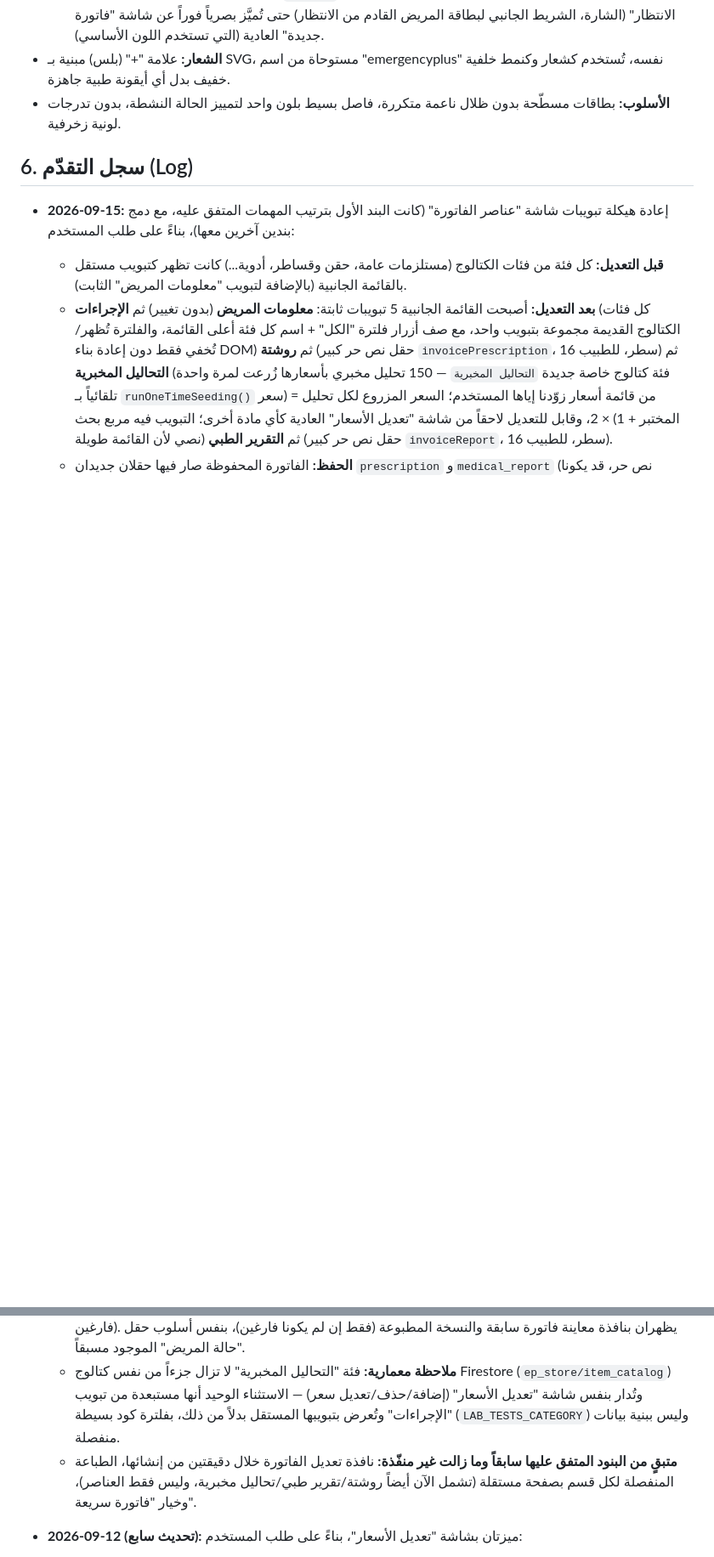
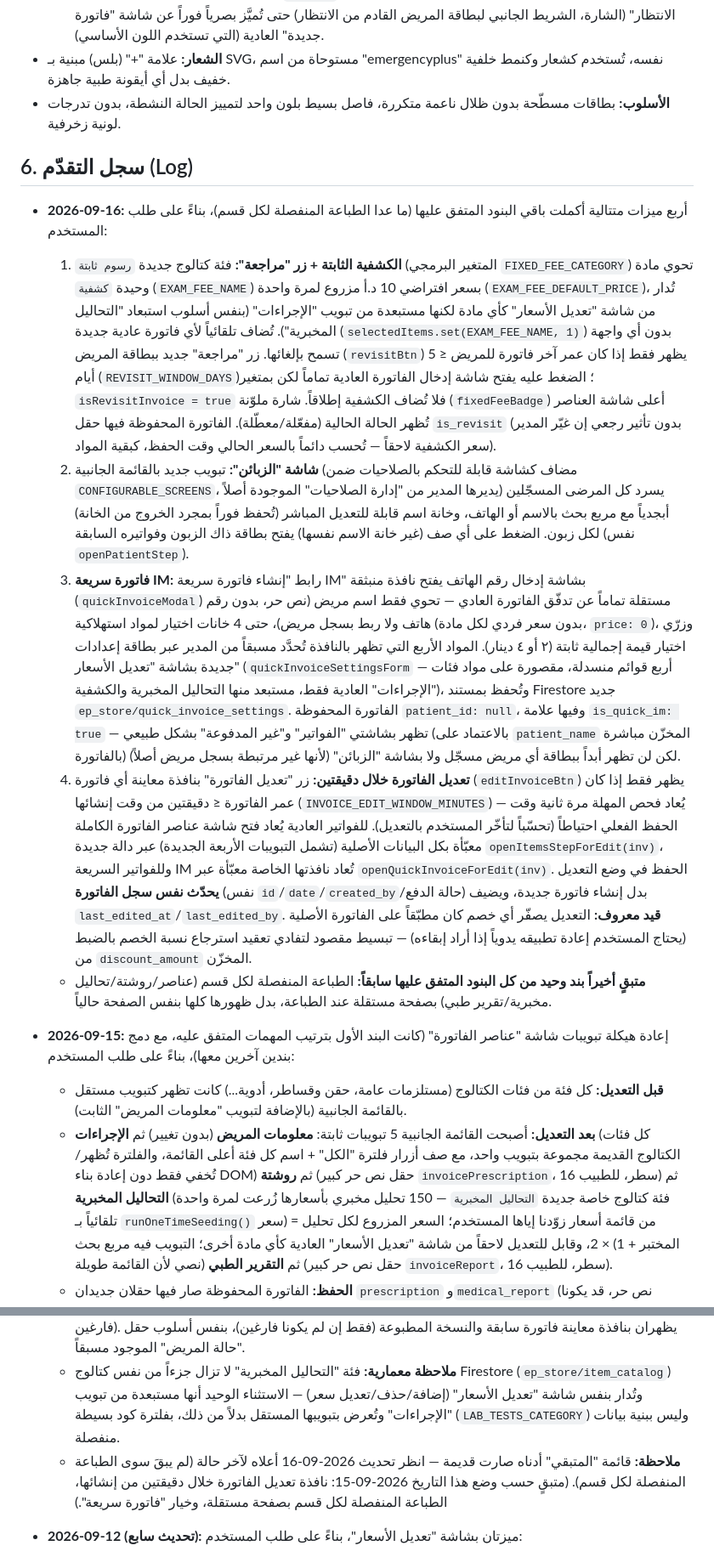
Before and after one commit to moayyad44/emergencyplus, a Markdown page: context-3.md, 2 parts joined by grey strips. Shown at 85% size. Rendered like a GitHub page; blank space fills up the shorter version.

Commit message:
تحديث سجل التقدّم: الكشفية+مراجعة، شاشة الزبائن، فاتورة سريعة IM، تعديل الفاتورة خلال دقيقتين

```diff
--- a/context-3.md
+++ b/context-3.md
@@ -150,12 +150,19 @@
 - **الأسلوب:** بطاقات مسطّحة بدون ظلال ناعمة متكررة، فاصل بسيط بلون واحد لتمييز الحالة النشطة، بدون تدرجات لونية زخرفية.
 
 ## 6. سجل التقدّم (Log)
+- **2026-09-16:** أربع ميزات متتالية أكملت باقي البنود المتفق عليها (ما عدا الطباعة المنفصلة لكل قسم)، بناءً على طلب المستخدم:
+  1. **الكشفية الثابتة + زر "مراجعة":** فئة كتالوج جديدة `رسوم ثابتة` (المتغير البرمجي `FIXED_FEE_CATEGORY`) تحوي مادة وحيدة `كشفية` (`EXAM_FEE_NAME`) بسعر افتراضي 10 د.أ مزروع لمرة واحدة (`EXAM_FEE_DEFAULT_PRICE`)، تُدار من شاشة "تعديل الأسعار" كأي مادة لكنها مستبعدة من تبويب "الإجراءات" (بنفس أسلوب استبعاد "التحاليل المخبرية"). تُضاف تلقائياً لأي فاتورة عادية جديدة (`selectedItems.set(EXAM_FEE_NAME, 1)`) بدون أي واجهة تسمح بإلغائها. زر "مراجعة" جديد ببطاقة المريض (`revisitBtn`) يظهر فقط إذا كان عمر آخر فاتورة للمريض ≤ 5 أيام (`REVISIT_WINDOW_DAYS`)؛ الضغط عليه يفتح شاشة إدخال الفاتورة العادية تماماً لكن بمتغير `isRevisitInvoice = true` فلا تُضاف الكشفية إطلاقاً. شارة ملوّنة (`fixedFeeBadge`) أعلى شاشة العناصر تُظهر الحالة الحالية (مفعّلة/معطّلة). الفاتورة المحفوظة فيها حقل `is_revisit` (بدون تأثير رجعي إن غيّر المدير سعر الكشفية لاحقاً — تُحسب دائماً بالسعر الحالي وقت الحفظ، كبقية المواد).
+  2. **شاشة "الزبائن":** تبويب جديد بالقائمة الجانبية (مضاف كشاشة قابلة للتحكم بالصلاحيات ضمن `CONFIGURABLE_SCREENS`، يديرها المدير من "إدارة الصلاحيات" الموجودة أصلاً) يسرد كل المرضى المسجّلين أبجدياً مع مربع بحث بالاسم أو الهاتف، وخانة اسم قابلة للتعديل المباشر (تُحفظ فوراً بمجرد الخروج من الخانة) لكل زبون. الضغط على أي صف (غير خانة الاسم نفسها) يفتح بطاقة ذاك الزبون وفواتيره السابقة (نفس `openPatientStep`).
+  3. **فاتورة سريعة IM:** رابط "إنشاء فاتورة سريعة IM" بشاشة إدخال رقم الهاتف يفتح نافذة منبثقة (`quickInvoiceModal`) مستقلة تماماً عن تدفّق الفاتورة العادي — تحوي فقط اسم مريض (نص حر، بدون رقم هاتف ولا ربط بسجل مريض)، حتى 4 خانات اختيار لمواد استهلاكية (بدون سعر فردي لكل مادة، `price: 0`)، وزرّي اختيار قيمة إجمالية ثابتة (٢ أو ٤ دينار). المواد الأربع التي تظهر بالنافذة تُحدَّد مسبقاً من المدير عبر بطاقة إعدادات جديدة بشاشة "تعديل الأسعار" (`quickInvoiceSettingsForm` — أربع قوائم منسدلة، مقصورة على مواد فئات "الإجراءات" العادية فقط، مستبعد منها التحاليل المخبرية والكشفية)، وتُحفظ بمستند Firestore جديد `ep_store/quick_invoice_settings`. الفاتورة المحفوظة `patient_id: null`، وفيها علامة `is_quick_im: true` — تظهر بشاشتي "الفواتير" و"غير المدفوعة" بشكل طبيعي (بالاعتماد على `patient_name` المخزّن مباشرة بالفاتورة) لكن لن تظهر أبداً ببطاقة أي مريض مسجّل ولا بشاشة "الزبائن" (لأنها غير مرتبطة بسجل مريض أصلاً).
+  4. **تعديل الفاتورة خلال دقيقتين:** زر "تعديل الفاتورة" بنافذة معاينة أي فاتورة (`editInvoiceBtn`) يظهر فقط إذا كان عمر الفاتورة ≤ دقيقتين من وقت إنشائها (`INVOICE_EDIT_WINDOW_MINUTES`) — يُعاد فحص المهلة مرة ثانية وقت الحفظ الفعلي احتياطاً (تحسّباً لتأخّر المستخدم بالتعديل). للفواتير العادية يُعاد فتح شاشة عناصر الفاتورة الكاملة معبّأة بكل البيانات الأصلية (تشمل التبويبات الأربعة الجديدة) عبر دالة جديدة `openItemsStepForEdit(inv)`، وللفواتير السريعة IM تُعاد نافذتها الخاصة معبّأة عبر `openQuickInvoiceForEdit(inv)`. الحفظ في وضع التعديل **يحدّث نفس سجل الفاتورة** (نفس `id`/`date`/`created_by`/حالة الدفع) بدل إنشاء فاتورة جديدة، ويضيف `last_edited_at`/`last_edited_by`. **قيد معروف:** التعديل يصفّر أي خصم كان مطبّقاً على الفاتورة الأصلية (يحتاج المستخدم إعادة تطبيقه يدوياً إذا أراد إبقاءه) — تبسيط مقصود لتفادي تعقيد استرجاع نسبة الخصم بالضبط من `discount_amount` المخزّن.
+  - **متبقٍ أخيراً بند وحيد من كل البنود المتفق عليها سابقاً:** الطباعة المنفصلة لكل قسم (عناصر/روشتة/تحاليل مخبرية/تقرير طبي) بصفحة مستقلة عند الطباعة، بدل ظهورها كلها بنفس الصفحة حالياً.
+
 - **2026-09-15:** إعادة هيكلة تبويبات شاشة "عناصر الفاتورة" (كانت البند الأول بترتيب المهمات المتفق عليه، مع دمج بندين آخرين معها)، بناءً على طلب المستخدم:
   - **قبل التعديل:** كل فئة من فئات الكتالوج (مستلزمات عامة، حقن وقساطر، أدوية...) كانت تظهر كتبويب مستقل بالقائمة الجانبية (بالإضافة لتبويب "معلومات المريض" الثابت).
   - **بعد التعديل:** أصبحت القائمة الجانبية 5 تبويبات ثابتة: **معلومات المريض** (بدون تغيير) ثم **الإجراءات** (كل فئات الكتالوج القديمة مجموعة بتبويب واحد، مع صف أزرار فلترة "الكل" + اسم كل فئة أعلى القائمة، والفلترة تُظهر/تُخفي فقط دون إعادة بناء DOM) ثم **روشتة** (حقل نص حر كبير `invoicePrescription`، 16 سطر، للطبيب) ثم **التحاليل المخبرية** (فئة كتالوج خاصة جديدة `التحاليل المخبرية` — 150 تحليل مخبري بأسعارها زُرعت لمرة واحدة تلقائياً بـ `runOneTimeSeeding()` من قائمة أسعار زوّدنا إياها المستخدم؛ السعر المزروع لكل تحليل = (سعر المختبر + 1) × 2، وقابل للتعديل لاحقاً من شاشة "تعديل الأسعار" العادية كأي مادة أخرى؛ التبويب فيه مربع بحث نصي لأن القائمة طويلة) ثم **التقرير الطبي** (حقل نص حر كبير `invoiceReport`، 16 سطر، للطبيب).
   - **الحفظ:** الفاتورة المحفوظة صار فيها حقلان جديدان `prescription` و`medical_report` (نص حر، قد يكونا فارغين). يظهران بنافذة معاينة فاتورة سابقة والنسخة المطبوعة (فقط إن لم يكونا فارغين)، بنفس أسلوب حقل "حالة المريض" الموجود مسبقاً.
   - **ملاحظة معمارية:** فئة "التحاليل المخبرية" لا تزال جزءاً من نفس كتالوج Firestore (`ep_store/item_catalog`) وتُدار بنفس شاشة "تعديل الأسعار" (إضافة/حذف/تعديل سعر) — الاستثناء الوحيد أنها مستبعدة من تبويب "الإجراءات" وتُعرض بتبويبها المستقل بدلاً من ذلك، بفلترة كود بسيطة (`LAB_TESTS_CATEGORY`) وليس ببنية بيانات منفصلة.
-  - **متبقٍ من البنود المتفق عليها سابقاً وما زالت غير منفّذة:** نافذة تعديل الفاتورة خلال دقيقتين من إنشائها، الطباعة المنفصلة لكل قسم بصفحة مستقلة (تشمل الآن أيضاً روشتة/تقرير طبي/تحاليل مخبرية، وليس فقط العناصر)، وخيار "فاتورة سريعة".
+  - **ملاحظة:** قائمة "المتبقي" أدناه صارت قديمة — انظر تحديث 2026-09-16 أعلاه لآخر حالة (لم يبقَ سوى الطباعة المنفصلة لكل قسم). (متبقٍ حسب وضع هذا التاريخ 2026-09-15: نافذة تعديل الفاتورة خلال دقيقتين من إنشائها، الطباعة المنفصلة لكل قسم بصفحة مستقلة، وخيار "فاتورة سريعة".)
 
 - **2026-09-12 (تحديث سابع):** ميزتان بشاشة "تعديل الأسعار"، بناءً على طلب المستخدم:
   1. **مادة واحدة بأكثر من فئة:** سحب مادة وإفلاتها على فئة مختلفة عن فئتها الأصلية صار **يضيفها لتلك الفئة أيضاً** (بدل رسالة المنع "لا يمكن نقل مادة بين فئتين مختلفتين بالسحب حالياً") — تبقى المادة بفئتها الأصلية كمان، وتشترك بنفس السعر أينما ظهرت (لأن التسعير مربوط باسم المادة لا بالفئة). عُدِّلت `deleteCatalogItem()` بالتبعية بحيث لا تحذف السعر المشترك من `ep_store/item_prices` إلا لو لم تعد المادة موجودة بأي فئة إطلاقاً بعد الحذف. عُدِّل أيضاً `updateItemRowDisplay()` بشاشة الفاتورة الجديدة ليحدّث **كل** نسخ المادة المعروضة (بأي فئة ظهرت فيها) معاً بدل أول نسخة فقط.
```
